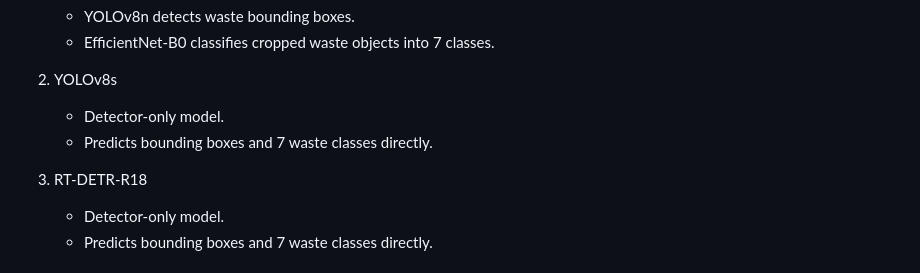
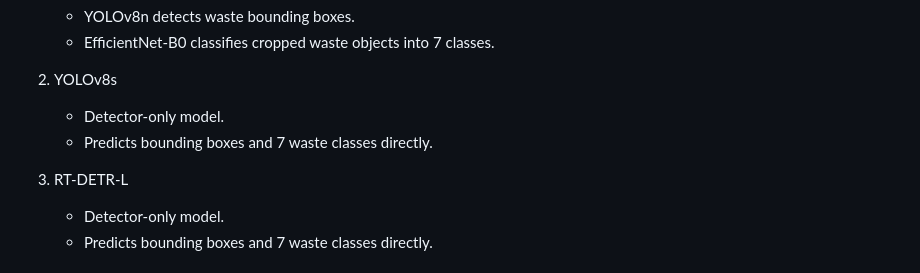
Before and after one commit to nnnhuan251-hcmus/Detect-Waste-ADN, a Markdown page: README.md, the part around the change. Drawn GitHub-style.

```diff
--- a/README.md
+++ b/README.md
@@ -23,7 +23,7 @@ This project compares three model settings:
    - Detector-only model.
    - Predicts bounding boxes and 7 waste classes directly.
 
-3. RT-DETR-R18
+3. RT-DETR-L
    - Detector-only model.
    - Predicts bounding boxes and 7 waste classes directly.
 
```
